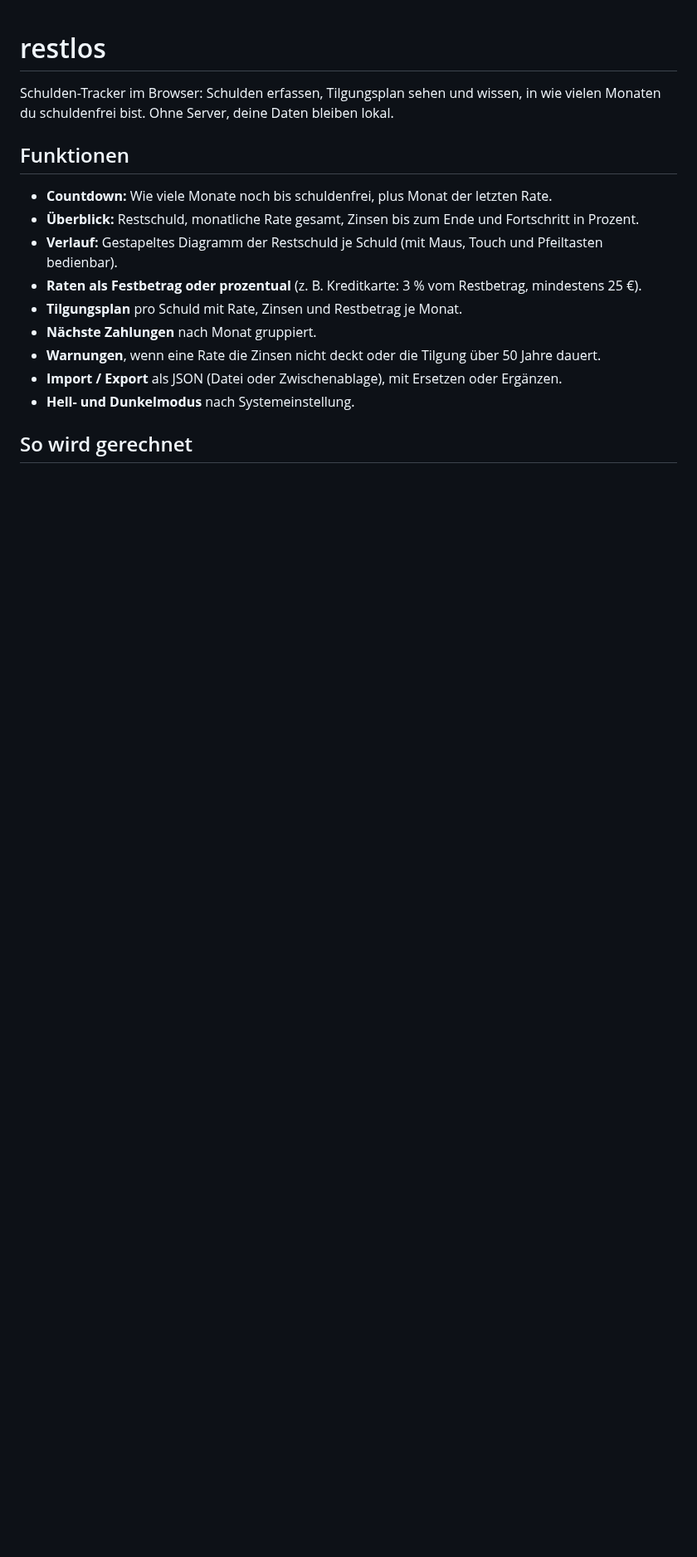
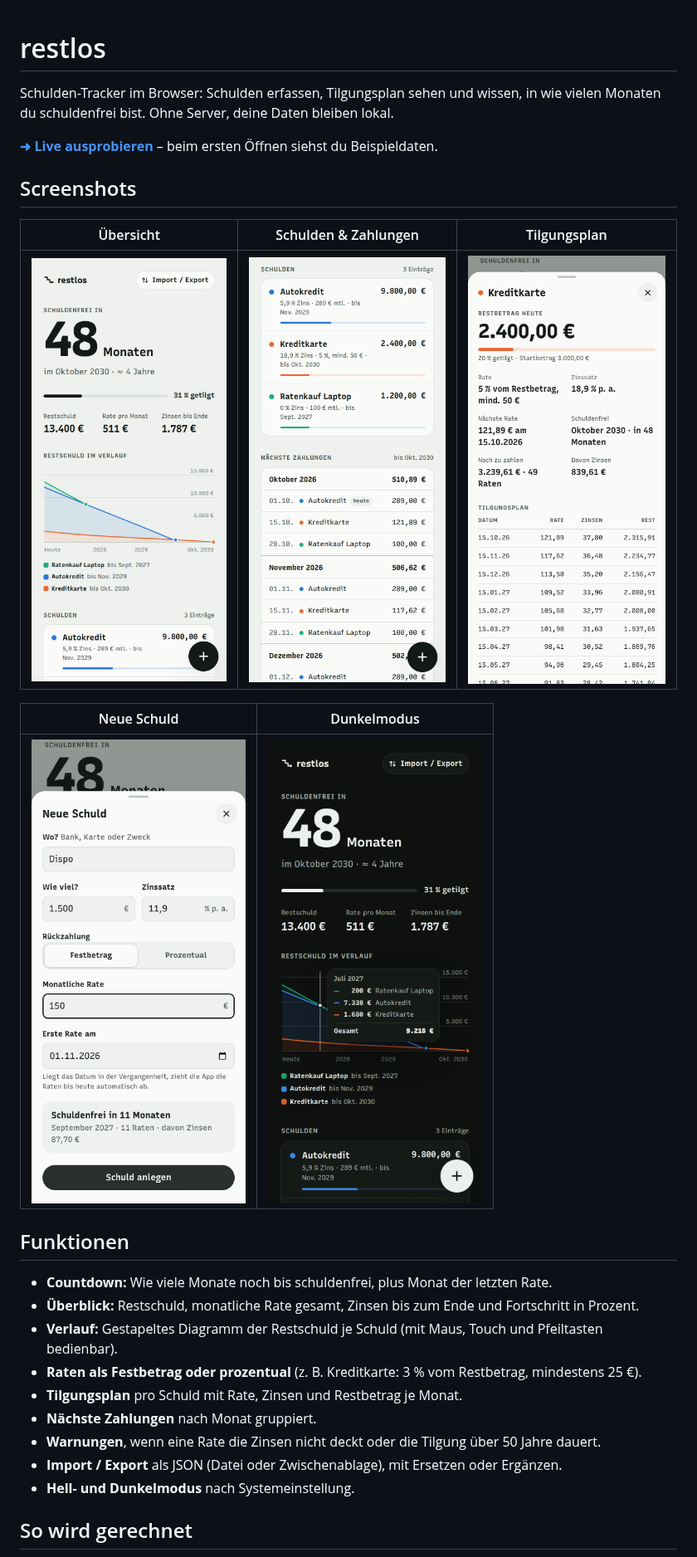
Before and after one commit to unpacked-dev/restlos, a Markdown page: README.md, the part around one of its changes. Shown at 83% size. Rendered like a GitHub page; pictures changed too: docs/screenshots/01-uebersicht.png (added), docs/screenshots/02-schulden-zahlungen.png (added), docs/screenshots/03-tilgungsplan.png (added); blank space fills up the shorter version.

Commit message:
README: Screenshots und Link zur Live-Version
Fünf Screenshots (Übersicht, Schulden & Zahlungen, Tilgungsplan, neue Schuld,
Dunkelmodus) unter docs/screenshots, aufgenommen mit den Beispieldaten.

Co-Authored-By: Claude Opus 5.5 <noreply@anthropic.com>
Claude-Session: https://claude.ai/code/session_01SsVP2Aw34PUMWAqobgtTd1

```diff
--- a/README.md
+++ b/README.md
@@ -1,6 +1,18 @@
 # restlos
 
 Schulden-Tracker im Browser: Schulden erfassen, Tilgungsplan sehen und wissen, in wie vielen Monaten du schuldenfrei bist. Ohne Server, deine Daten bleiben lokal.
+
+**[➜ Live ausprobieren](https://unpacked-dev.github.io/restlos/)** – beim ersten Öffnen siehst du Beispieldaten.
+
+## Screenshots
+
+| Übersicht | Schulden & Zahlungen | Tilgungsplan |
+| :---: | :---: | :---: |
+| <img src="docs/screenshots/01-uebersicht.png" width="260" alt="Übersicht mit Countdown bis schuldenfrei, Kennzahlen und Verlaufsdiagramm"> | <img src="docs/screenshots/02-schulden-zahlungen.png" width="260" alt="Liste der Schulden mit Fortschritt und die nächsten Zahlungen nach Monat"> | <img src="docs/screenshots/03-tilgungsplan.png" width="260" alt="Detailansicht einer Schuld mit Tilgungsplan"> |
+
+| Neue Schuld | Dunkelmodus |
+| :---: | :---: |
+| <img src="docs/screenshots/04-neue-schuld.png" width="260" alt="Formular für eine neue Schuld mit Live-Prognose"> | <img src="docs/screenshots/05-dunkel.png" width="260" alt="Übersicht im Dunkelmodus mit Tooltip im Diagramm"> |
 
 ## Funktionen
 
```
Also changed, not shown: other parts of README.md (+2 -1 lines).
